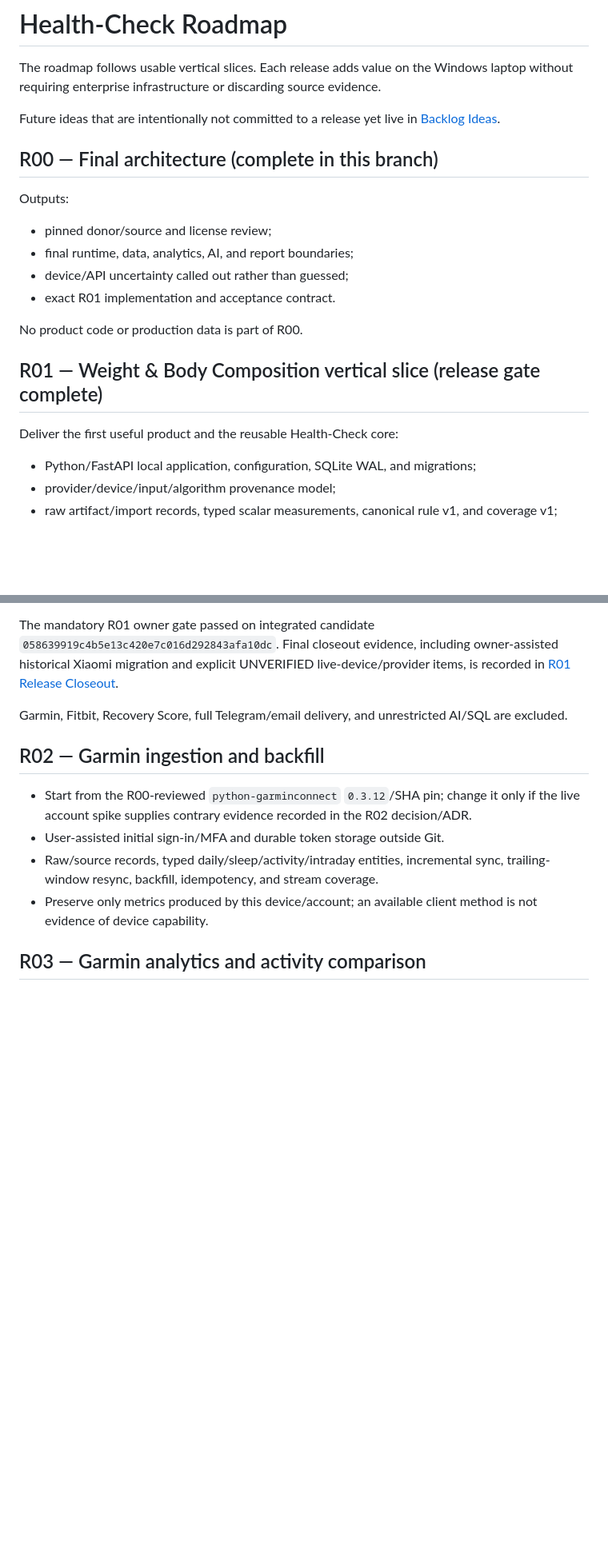
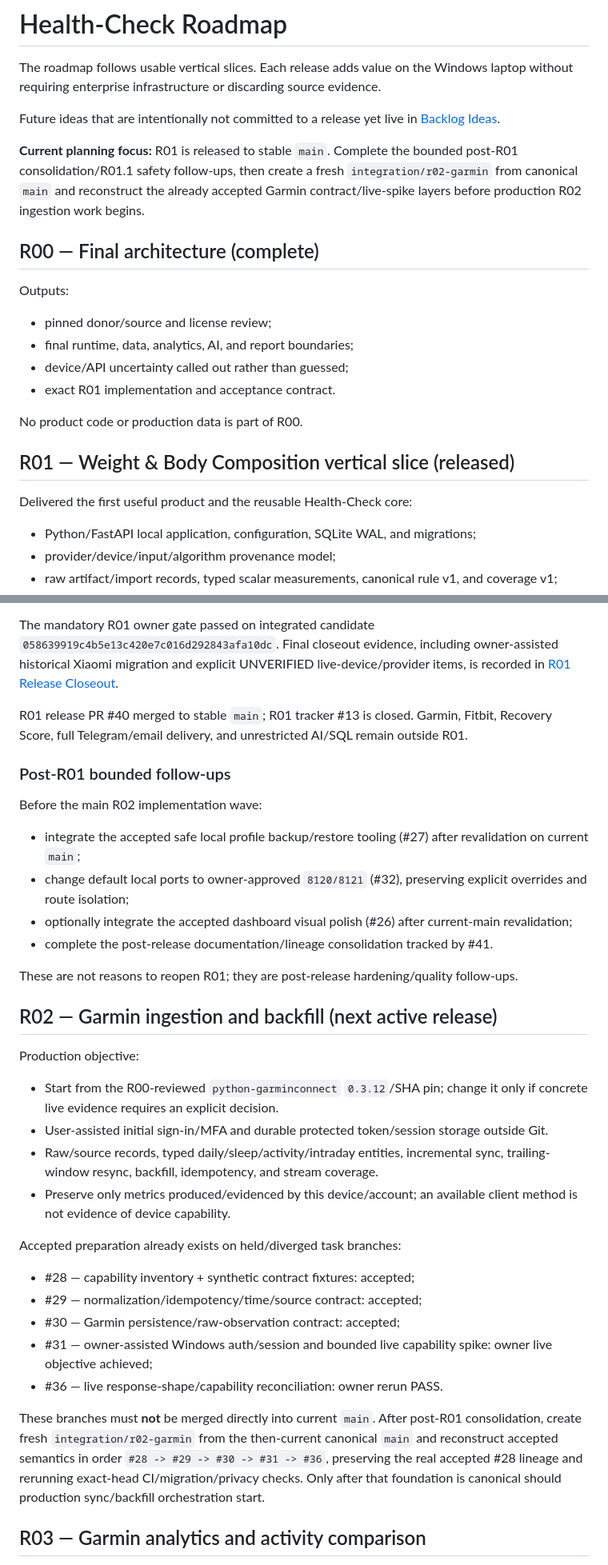
Before and after one commit to LTstripes/Health-Check, a Markdown page: docs/ROADMAP.md, 2 parts joined by grey strips. Shown at 80% size. Rendered like a GitHub page; blank space fills up the shorter version.

Commit message:
docs: mark R02 as active next release after R01

```diff
--- a/docs/ROADMAP.md
+++ b/docs/ROADMAP.md
@@ -4,7 +4,9 @@ The roadmap follows usable vertical slices. Each release adds value on the Windo
 
 Future ideas that are intentionally not committed to a release yet live in [Backlog Ideas](BACKLOG_IDEAS.md).
 
-## R00 — Final architecture (complete in this branch)
+**Current planning focus:** R01 is released to stable `main`. Complete the bounded post-R01 consolidation/R01.1 safety follow-ups, then create a fresh `integration/r02-garmin` from canonical `main` and reconstruct the already accepted Garmin contract/live-spike layers before production R02 ingestion work begins.
+
+## R00 — Final architecture (complete)
 
 Outputs:
 
@@ -15,9 +17,9 @@ Outputs:
 
 No product code or production data is part of R00.
 
-## R01 — Weight & Body Composition vertical slice (release gate complete)
+## R01 — Weight & Body Composition vertical slice (released)
 
-Deliver the first useful product and the reusable Health-Check core:
+Delivered the first useful product and the reusable Health-Check core:
 
 - Python/FastAPI local application, configuration, SQLite WAL, and migrations;
 - provider/device/input/algorithm provenance model;
@@ -30,14 +32,37 @@ Deliver the first useful product and the reusable Health-Check core:
 
 The mandatory R01 owner gate passed on integrated candidate `058639919c4b5e13c420e7c016d292843afa10dc`. Final closeout evidence, including owner-assisted historical Xiaomi migration and explicit UNVERIFIED live-device/provider items, is recorded in [R01 Release Closeout](R01_RELEASE_CLOSEOUT.md).
 
-Garmin, Fitbit, Recovery Score, full Telegram/email delivery, and unrestricted AI/SQL are excluded.
+R01 release PR #40 merged to stable `main`; R01 tracker #13 is closed. Garmin, Fitbit, Recovery Score, full Telegram/email delivery, and unrestricted AI/SQL remain outside R01.
 
-## R02 — Garmin ingestion and backfill
+### Post-R01 bounded follow-ups
 
-- Start from the R00-reviewed `python-garminconnect` `0.3.12`/SHA pin; change it only if the live account spike supplies contrary evidence recorded in the R02 decision/ADR.
-- User-assisted initial sign-in/MFA and durable token storage outside Git.
+Before the main R02 implementation wave:
+
+- integrate the accepted safe local profile backup/restore tooling (#27) after revalidation on current `main`;
+- change default local ports to owner-approved `8120/8121` (#32), preserving explicit overrides and route isolation;
+- optionally integrate the accepted dashboard visual polish (#26) after current-main revalidation;
+- complete the post-release documentation/lineage consolidation tracked by #41.
+
+These are not reasons to reopen R01; they are post-release hardening/quality follow-ups.
+
+## R02 — Garmin ingestion and backfill (next active release)
+
+Production objective:
+
+- Start from the R00-reviewed `python-garminconnect` `0.3.12`/SHA pin; change it only if concrete live evidence requires an explicit decision.
+- User-assisted initial sign-in/MFA and durable protected token/session storage outside Git.
 - Raw/source records, typed daily/sleep/activity/intraday entities, incremental sync, trailing-window resync, backfill, idempotency, and stream coverage.
-- Preserve only metrics produced by this device/account; an available client method is not evidence of device capability.
+- Preserve only metrics produced/evidenced by this device/account; an available client method is not evidence of device capability.
+
+Accepted preparation already exists on held/diverged task branches:
+
+- #28 — capability inventory + synthetic contract fixtures: accepted;
+- #29 — normalization/idempotency/time/source contract: accepted;
+- #30 — Garmin persistence/raw-observation contract: accepted;
+- #31 — owner-assisted Windows auth/session and bounded live capability spike: owner live objective achieved;
+- #36 — live response-shape/capability reconciliation: owner rerun PASS.
+
+These branches must **not** be merged directly into current `main`. After post-R01 consolidation, create fresh `integration/r02-garmin` from the then-current canonical `main` and reconstruct accepted semantics in order `#28 -> #29 -> #30 -> #31 -> #36`, preserving the real accepted #28 lineage and rerunning exact-head CI/migration/privacy checks. Only after that foundation is canonical should production sync/backfill orchestration start.
 
 ## R03 — Garmin analytics and activity comparison
 
```
